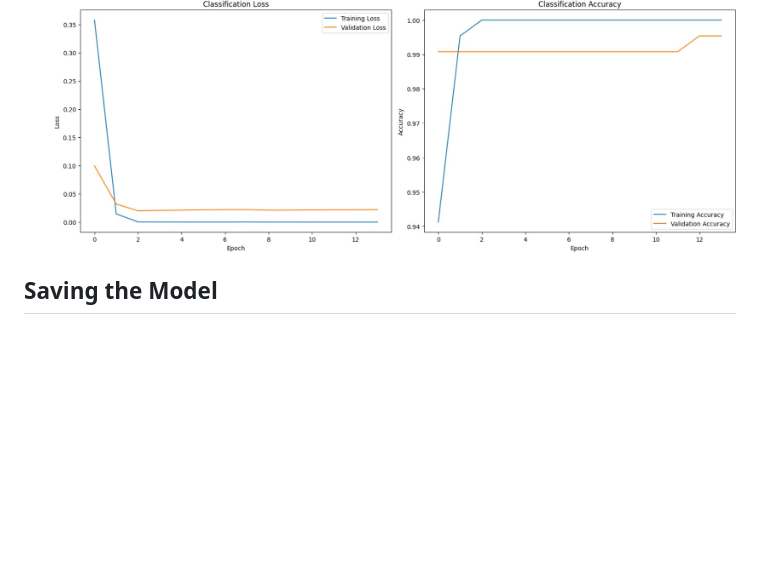
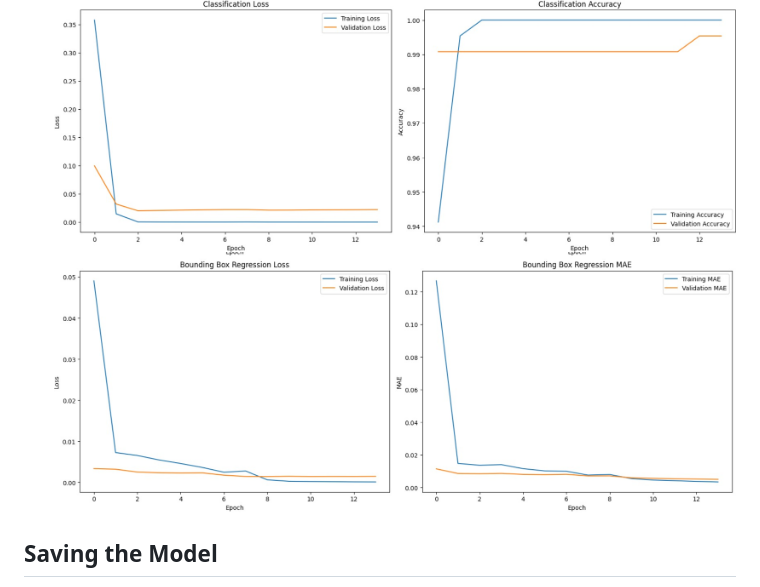
Before and after one commit to sijuswamyresearch/24DS736-DLVR-Assessments, a Markdown page: rcnn_object_detection.md, the part around the change. Drawn GitHub-style; blank space fills up the shorter version.

```diff
--- a/rcnn_object_detection.md
+++ b/rcnn_object_detection.md
@@ -186,6 +186,8 @@ Plots training and validation loss/accuracy for both classification and bounding
   A sample loss and accuracy plot is here:
 
   ![loss-accuracy plot](loss.jpg)
+  ![bounding box](bbox.jpg)
+
 
 ## Saving the Model
 - The trained model is saved as `object_detection_model.h5`.
```
